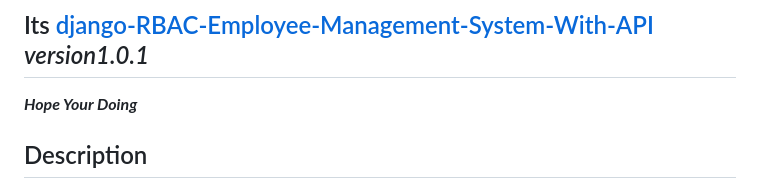
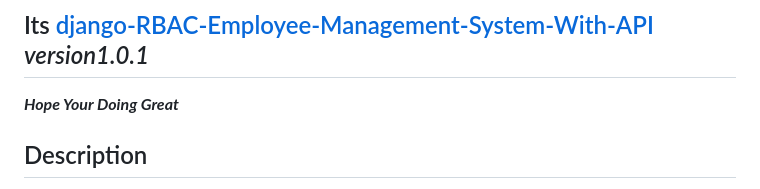
Before and after one commit to one-numan/django-RBAC-Employee-Management-System-With-API, a Markdown page: README.md, the part around the change. Rendered like a GitHub page.

Commit message:
DOCS | Update Readme FIle

```diff
--- a/README.md
+++ b/README.md
@@ -1,6 +1,6 @@
 # Welcome to Coder Its OneNuman!
 ## Its [django-RBAC-Employee-Management-System-With-API](https://github.com/one-numan/django-RBAC-Employee-Management-System-With-API) *version1.0.1*
- ***Hope Your Doing***
+ ***Hope Your Doing Great***
 
 
 ## Description
```
